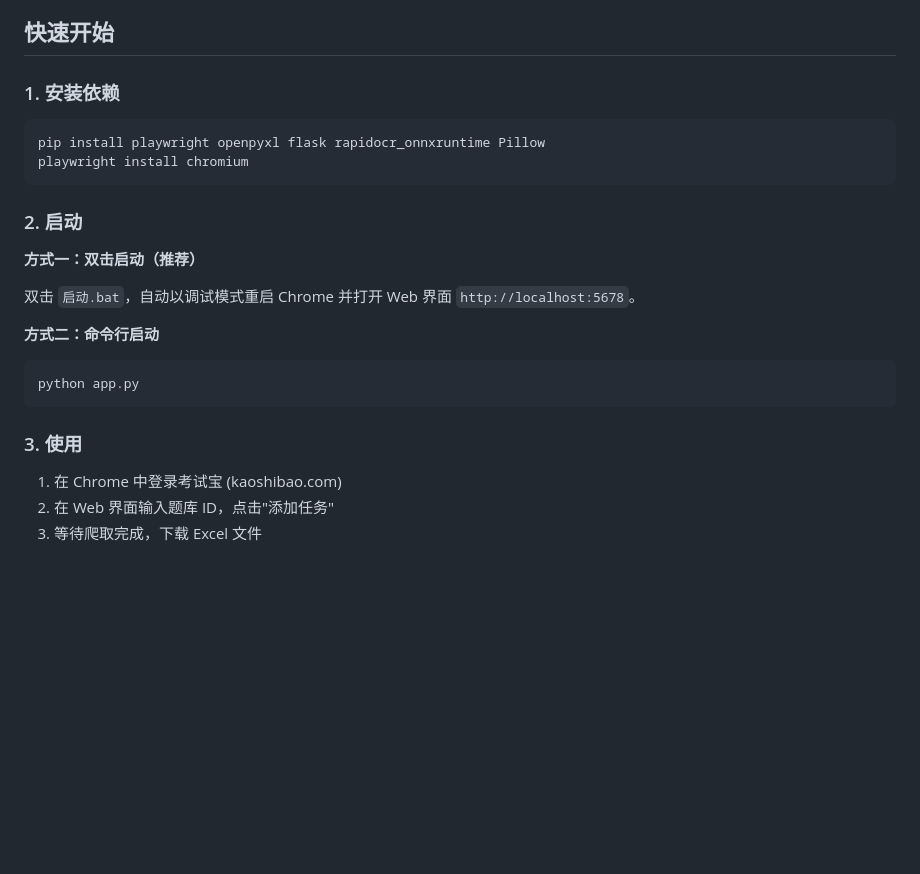
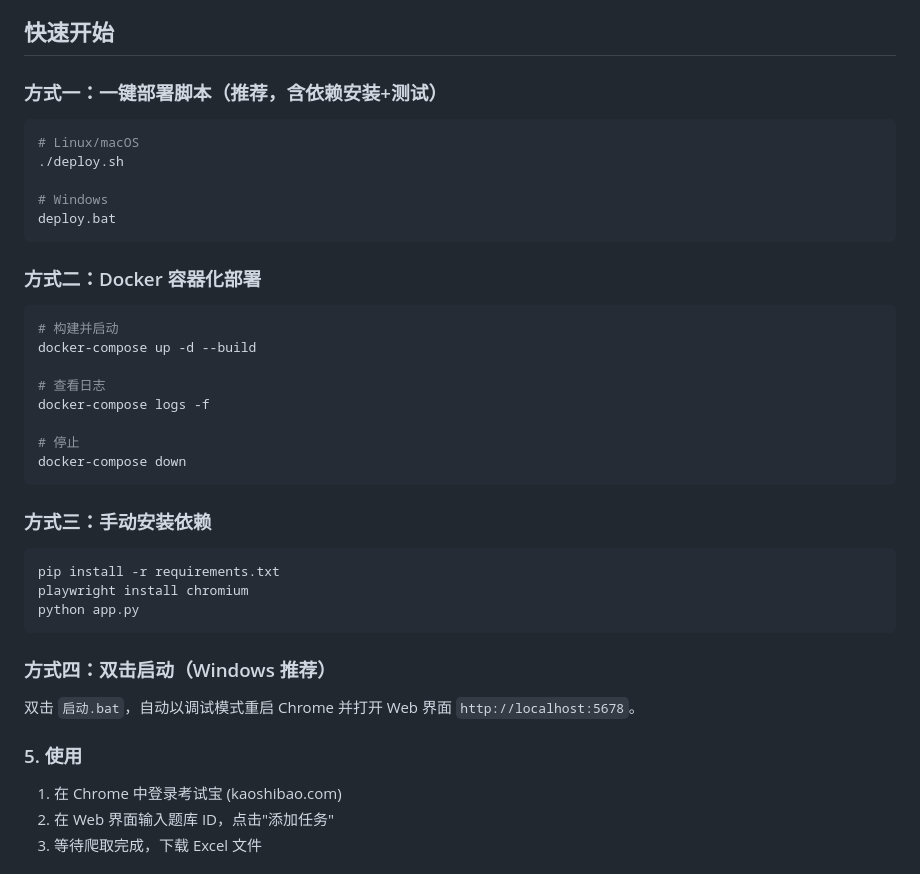
Before and after one commit to zyx667788/kaoshibao, a Markdown page: README.md, the part around one of its changes. GitHub-like rendering; blank space fills up the shorter version.

````diff
--- a/README.md
+++ b/README.md
@@ -16,26 +25,42 @@
 
 ## 快速开始
 
-### 1. 安装依赖
+### 方式一：一键部署脚本（推荐，含依赖安装+测试）
 
 ```bash
-pip install playwright openpyxl flask rapidocr_onnxruntime Pillow
-playwright install chromium
+# Linux/macOS
+./deploy.sh
+
+# Windows
+deploy.bat
 ```
 
-### 2. 启动
+### 方式二：Docker 容器化部署
 
-**方式一：双击启动（推荐）**
+```bash
+# 构建并启动
+docker-compose up -d --build
+
+# 查看日志
+docker-compose logs -f
+
+# 停止
+docker-compose down
+```
+
+### 方式三：手动安装依赖
+
+```bash
+pip install -r requirements.txt
+playwright install chromium
+python app.py
+```
+
+### 方式四：双击启动（Windows 推荐）
 
 双击 `启动.bat`，自动以调试模式重启 Chrome 并打开 Web 界面 `http://localhost:5678`。
 
-**方式二：命令行启动**
-
-```bash
-python app.py
-```
-
-### 3. 使用
+### 5. 使用
 
 1. 在 Chrome 中登录考试宝 (kaoshibao.com)
 2. 在 Web 界面输入题库 ID，点击"添加任务"
````
Also changed, not shown: other parts of README.md (+60 -1 lines).
